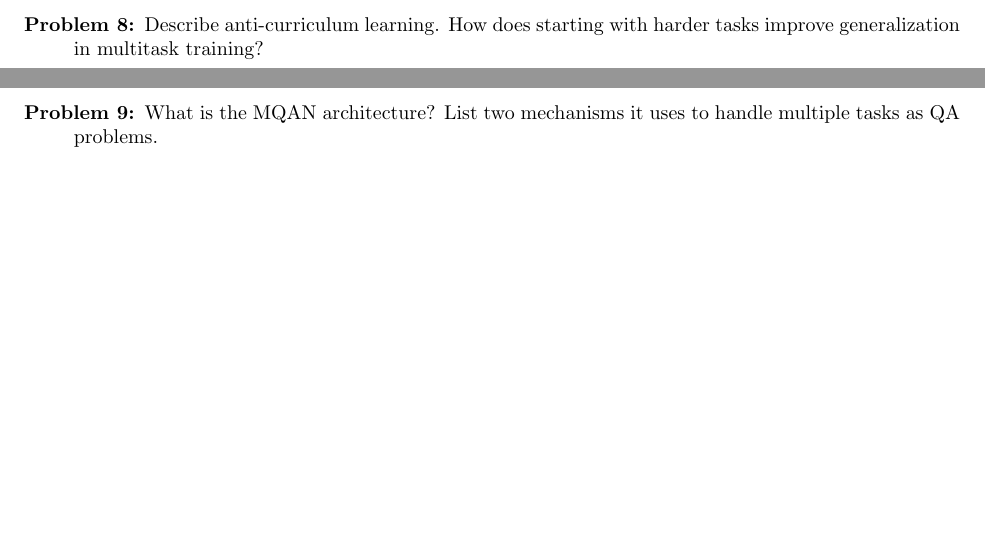
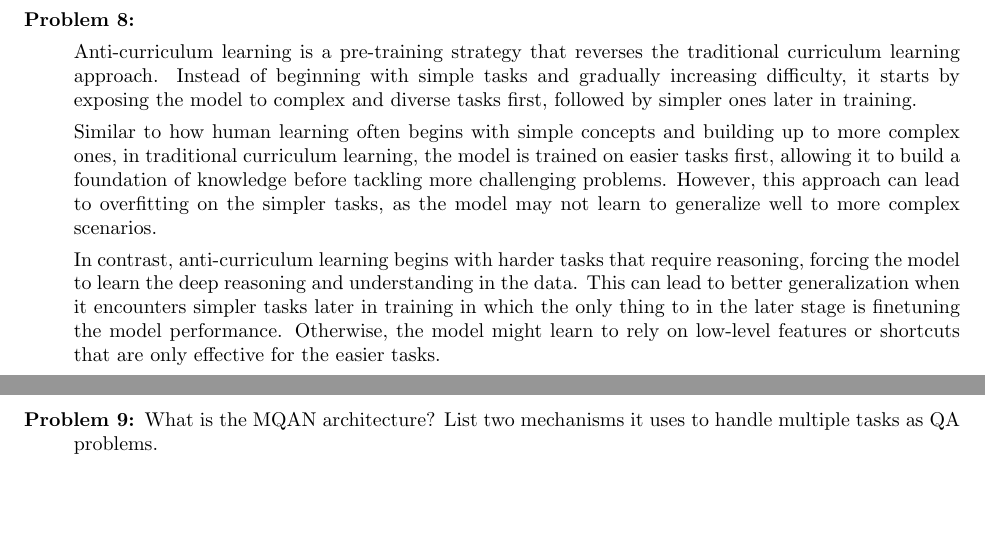
Before and after one commit to sayanarman/CAP_6640_Assignment_6_Solution, a LaTeX problem sheet (CAP_6640_Assignment_6_Solution_Arman_Sayan.tex): two parts of pages 4 and 5 of 6, joined at a grey line, cut at the place of the change. Compiled offline with pdfLaTeX.

Commit message:
Answered Q8

```diff
--- a/CAP_6640_Assignment_6_Solution_Arman_Sayan.tex
+++ b/CAP_6640_Assignment_6_Solution_Arman_Sayan.tex
@@ -164,7 +164,19 @@ a new kind of question without the necessity of fine-tuning and retraining. This
 
 \pagebreak
 
-\item[Problem 8:] Describe anti-curriculum learning. How does starting with harder tasks improve generalization in multitask training?
+\item[Problem 8:] \hfill %Describe anti-curriculum learning. How does starting with harder tasks improve generalization in multitask training?
+
+Anti-curriculum learning is a pre-training strategy that reverses the traditional curriculum learning approach.
+Instead of beginning with simple tasks and gradually increasing difficulty, it starts by exposing the model to
+complex and diverse tasks first, followed by simpler ones later in training.
+
+Similar to how human learning often begins with simple concepts and building up to more complex ones, in traditional curriculum learning,
+the model is trained on easier tasks first, allowing it to build a foundation of knowledge before tackling more challenging problems.
+However, this approach can lead to overfitting on the simpler tasks, as the model may not learn to generalize well to more complex scenarios.
+
+In contrast, anti-curriculum learning begins with harder tasks that require reasoning, forcing the model to learn the deep reasoning and understanding in the data.
+This can lead to better generalization when it encounters simpler tasks later in training in which the only thing to in the later stage is finetuning the model performance.
+Otherwise, the model might learn to rely on low-level features or shortcuts that are only effective for the easier tasks.
 
 \pagebreak
 
```
Also changed, not shown: CAP_6640_Assignment_6_Solution_Arman_Sayan.pdf.
